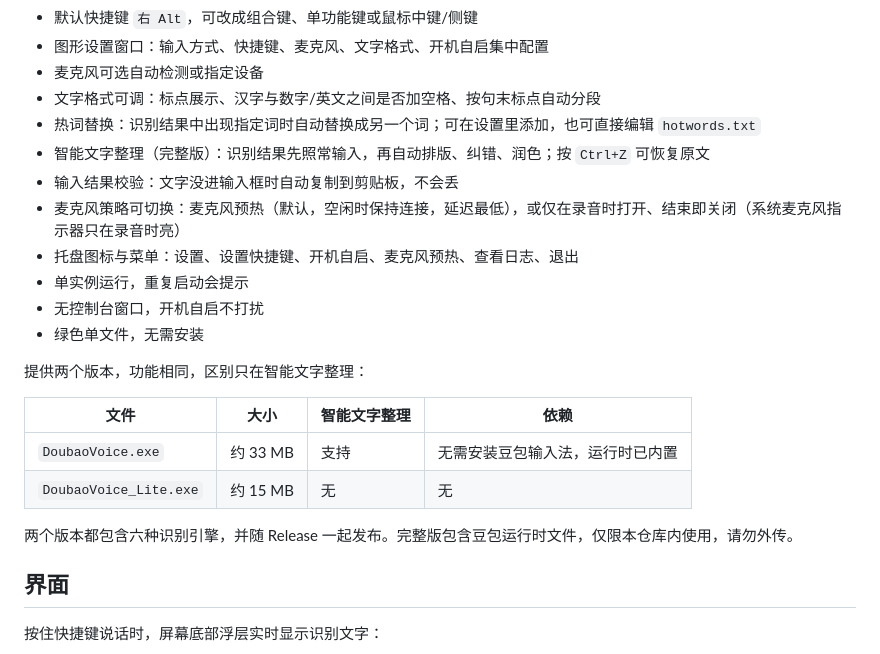
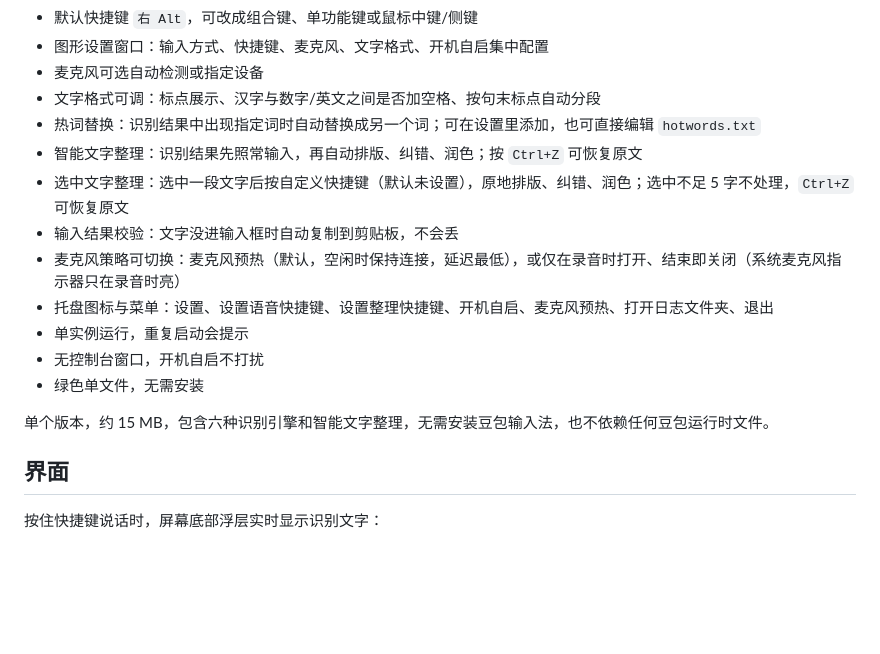
Before and after one commit to yc-2018/DoubaoVoiceIME, a Markdown page: README.md, the part around one of its changes. GitHub-like rendering; blank space fills up the shorter version.

```diff
--- a/README.md
+++ b/README.md
@@ -12,22 +12,16 @@
 - 麦克风可选自动检测或指定设备
 - 文字格式可调：标点展示、汉字与数字/英文之间是否加空格、按句末标点自动分段
 - 热词替换：识别结果中出现指定词时自动替换成另一个词；可在设置里添加，也可直接编辑 `hotwords.txt`
-- 智能文字整理（完整版）：识别结果先照常输入，再自动排版、纠错、润色；按 `Ctrl+Z` 可恢复原文
+- 智能文字整理：识别结果先照常输入，再自动排版、纠错、润色；按 `Ctrl+Z` 可恢复原文
+- 选中文字整理：选中一段文字后按自定义快捷键（默认未设置），原地排版、纠错、润色；选中不足 5 字不处理，`Ctrl+Z` 可恢复原文
 - 输入结果校验：文字没进输入框时自动复制到剪贴板，不会丢
 - 麦克风策略可切换：麦克风预热（默认，空闲时保持连接，延迟最低），或仅在录音时打开、结束即关闭（系统麦克风指示器只在录音时亮）
-- 托盘图标与菜单：设置、设置快捷键、开机自启、麦克风预热、查看日志、退出
+- 托盘图标与菜单：设置、设置语音快捷键、设置整理快捷键、开机自启、麦克风预热、打开日志文件夹、退出
 - 单实例运行，重复启动会提示
 - 无控制台窗口，开机自启不打扰
 - 绿色单文件，无需安装
 
-提供两个版本，功能相同，区别只在智能文字整理：
-
-| 文件 | 大小 | 智能文字整理 | 依赖 |
-| --- | --- | --- | --- |
-| `DoubaoVoice.exe` | 约 33 MB | 支持 | 无需安装豆包输入法，运行时已内置 |
-| `DoubaoVoice_Lite.exe` | 约 15 MB | 无 | 无 |
-
-两个版本都包含六种识别引擎，并随 Release 一起发布。完整版包含豆包运行时文件，仅限本仓库内使用，请勿外传。
+单个版本，约 15 MB，包含六种识别引擎和智能文字整理，无需安装豆包输入法，也不依赖任何豆包运行时文件。
 
 ## 界面
 
```
Also changed, not shown: other parts of README.md (+17 -23 lines), docs/screenshots/settings.png, 8 other files.
